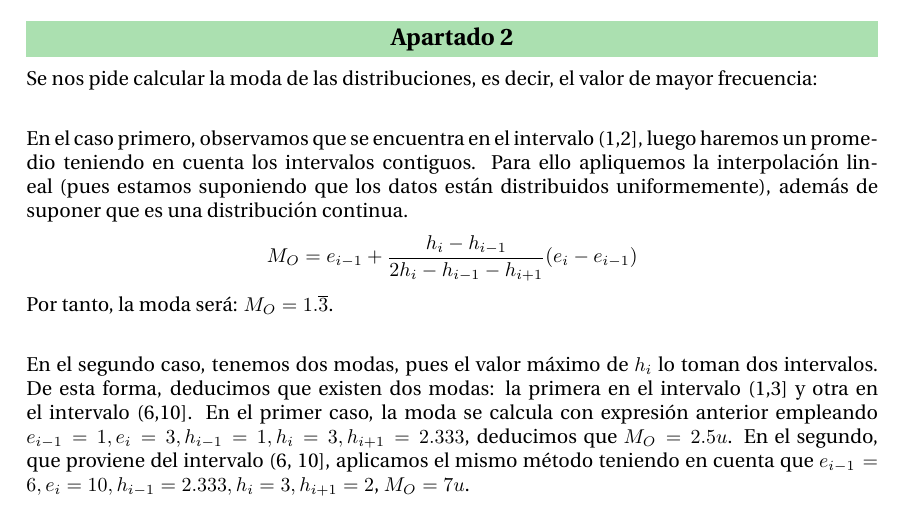
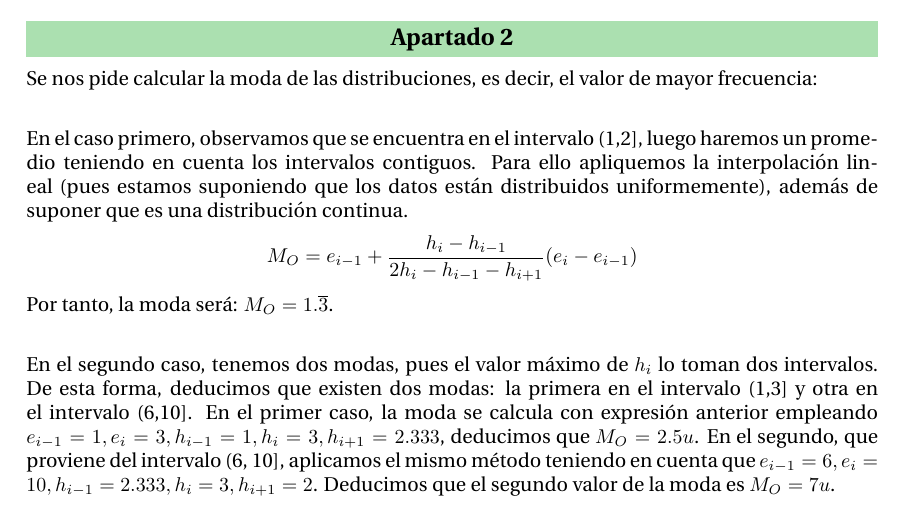
Before and after one commit to Mayhem929/EDIP, a LaTeX problem sheet (Relacion_1/ejercicios-main.tex, which reads Relacion_1/ejercicio-5.tex): part of page 12 of 22, cut so that both start at the same text. The pictures show the PDF file Relacion_1/ejercicios-main.pdf that the author committed with the source.

Commit message:
Minor changes.

```diff
--- a/Relacion_1/ejercicio-5.tex
+++ b/Relacion_1/ejercicio-5.tex
@@ -80,7 +80,7 @@ En el caso primero, observamos que se encuentra en el intervalo (1,2], luego har
 Por tanto, la moda será: $M_O = 1.\overline{3}$.\\
 
 
-En el segundo caso, tenemos dos modas, pues el valor máximo de $h_{i}$ lo toman dos intervalos. De esta forma, deducimos que existen dos modas: la primera en el intervalo (1,3] y otra en el intervalo (6,10]. En el primer caso, la moda se calcula con expresión anterior empleando $e_{i-1} = 1, e_i=3, h_{i-1} = 1, h_i = 3, h_{i+1} = 2.333 $, deducimos que $M_O = 2.5 u$. En el segundo, que proviene del intervalo (6, 10], aplicamos el mismo método teniendo en cuenta que $e_{i-1} = 6, e_i=10, h_{i-1} = 2.333, h_i = 3, h_{i+1} = 2 $, $M_O = 7 u$.
+En el segundo caso, tenemos dos modas, pues el valor máximo de $h_{i}$ lo toman dos intervalos. De esta forma, deducimos que existen dos modas: la primera en el intervalo (1,3] y otra en el intervalo (6,10]. En el primer caso, la moda se calcula con expresión anterior empleando $e_{i-1} = 1, e_i=3, h_{i-1} = 1, h_i = 3, h_{i+1} = 2.333 $, deducimos que $M_O = 2.5 u$. En el segundo, que proviene del intervalo (6, 10], aplicamos el mismo método teniendo en cuenta que $e_{i-1} = 6, e_i=10, h_{i-1} = 2.333, h_i = 3, h_{i+1} = 2 $. Deducimos que el segundo valor de la moda es $M_O = 7 u$.
 
 \subproblem
 
```
Also changed, not shown: Relacion_1/ejercicios-main.pdf.
